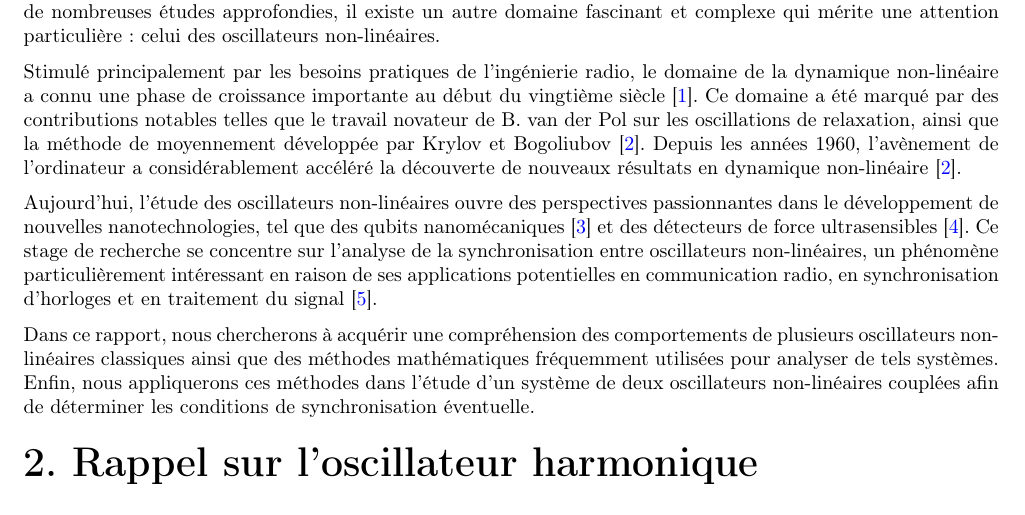
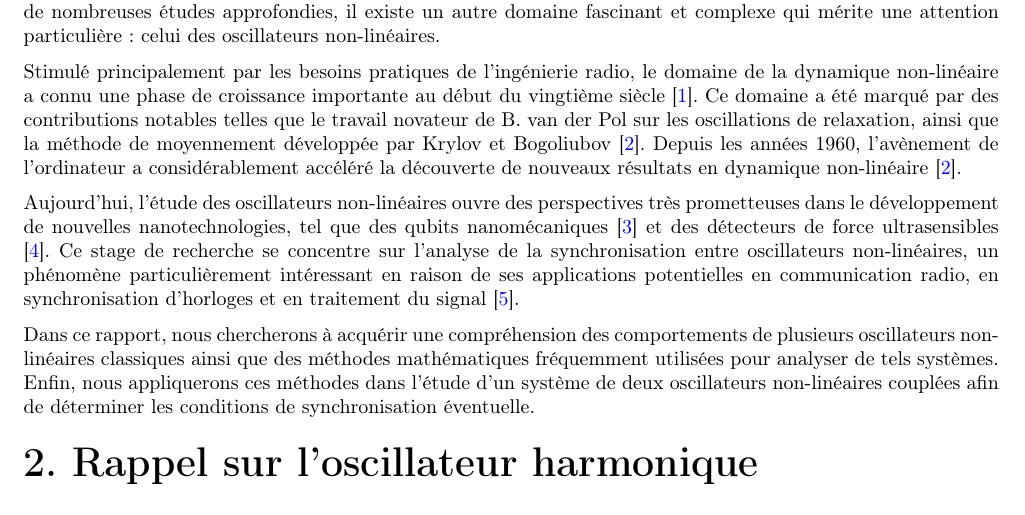
Before and after one commit to HerveSV/Rapport_Stage_2023, a LaTeX document (main.tex, which reads chaptrs/intro.tex): part of page 4 of 15, cut so that both start at the same text. Compiled offline with pdfLaTeX.

Commit message:
minute change to intro

```diff
--- a/chaptrs/intro.tex
+++ b/chaptrs/intro.tex
@@ -5,7 +5,7 @@ Stimulé principalement par les besoins pratiques de l'ingénierie radio,
 le domaine de la dynamique non-linéaire a connu une phase de croissance importante au début du vingtième siècle \cite{samoilenko_nn_1994}.
 Ce domaine a été marqué par des contributions notables telles que le travail novateur de B. van der Pol sur les oscillations de relaxation, ainsi que la méthode de moyennement développée par Krylov et Bogoliubov \cite{mira_historical_1997}. Depuis les années 1960, l'avènement de l'ordinateur a considérablement accéléré la découverte de nouveaux résultats en dynamique non-linéaire \cite{mira_historical_1997}.
 
-Aujourd'hui, l'étude des oscillateurs non-linéaires ouvre des perspectives passionnantes dans le développement de nouvelles nanotechnologies, tel que des qubits nanomécaniques \cite{pistolesi_proposal_2021} et des détecteurs de force ultrasensibles \cite{moser_ultrasensitive_2013}. Ce stage de recherche se concentre sur l'analyse de la synchronisation entre oscillateurs non-linéaires, un phénomène particulièrement intéressant en raison de ses applications potentielles en communication radio, en synchronisation d'horloges et en traitement du signal \cite{djorwe_self-organized_2020}.
+Aujourd'hui, l'étude des oscillateurs non-linéaires ouvre des perspectives très prometteuses dans le développement de nouvelles nanotechnologies, tel que des qubits nanomécaniques \cite{pistolesi_proposal_2021} et des détecteurs de force ultrasensibles \cite{moser_ultrasensitive_2013}. Ce stage de recherche se concentre sur l'analyse de la synchronisation entre oscillateurs non-linéaires, un phénomène particulièrement intéressant en raison de ses applications potentielles en communication radio, en synchronisation d'horloges et en traitement du signal \cite{djorwe_self-organized_2020}.
 
 Dans ce rapport, nous chercherons à acquérir une compréhension des
 comportements de plusieurs oscillateurs non-linéaires classiques ainsi que
```
